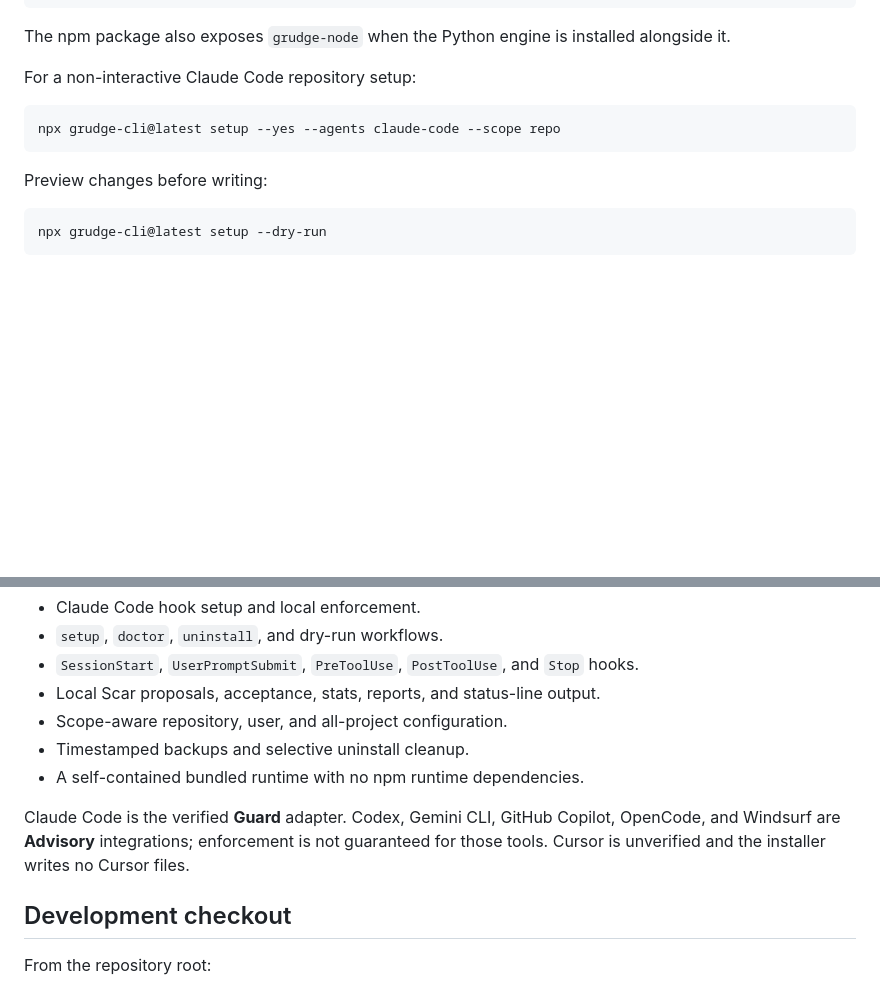
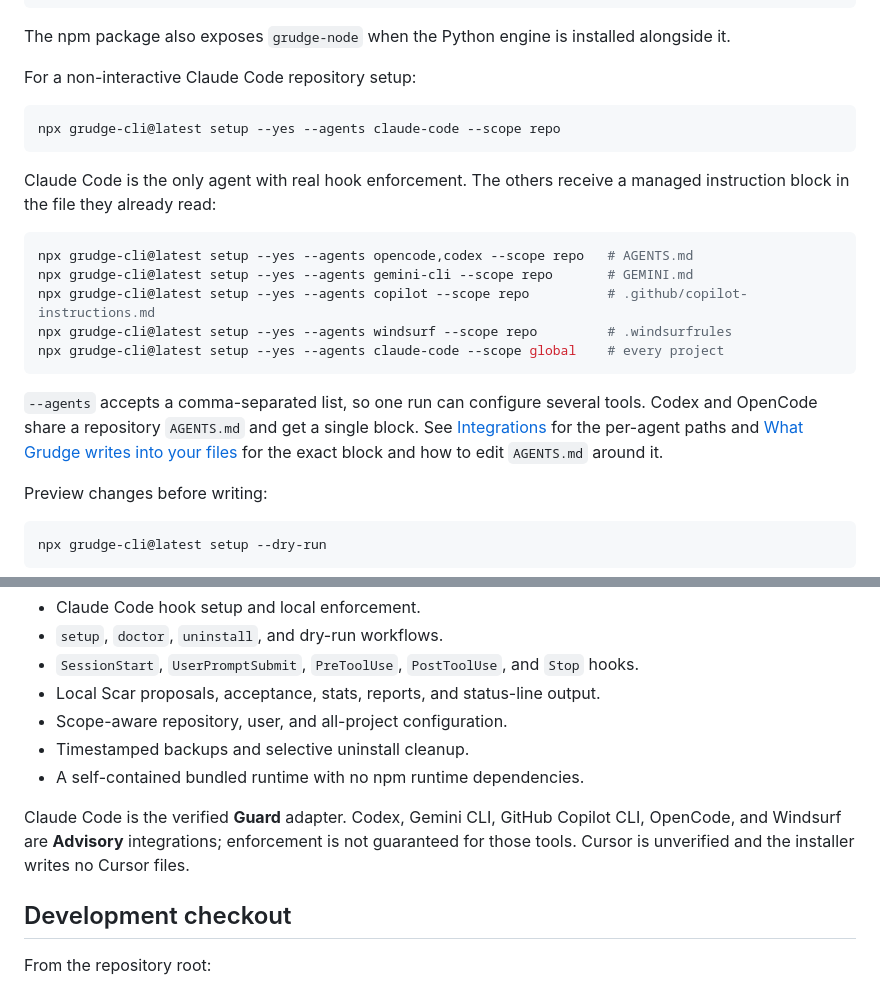
Before and after one commit to harshithKumar12/Grudge, a Markdown page: packages/grudge/README.md, 2 parts joined by grey strips. Rendered like a GitHub page; blank space fills up the shorter version.

Commit message:
docs: point the npm readme at the per-agent setup options
The npm landing page only showed the Claude Code command. Add the one-line command per agent, note that --agents takes a list and that Codex and OpenCode share one AGENTS.md, and link to the Integrations and managed-block sections.

````diff
--- a/packages/grudge/README.md
+++ b/packages/grudge/README.md
@@ -49,6 +49,25 @@ For a non-interactive Claude Code repository setup:
 npx grudge-cli@latest setup --yes --agents claude-code --scope repo
 ```
 
+Claude Code is the only agent with real hook enforcement. The others receive a
+managed instruction block in the file they already read:
+
+```bash
+npx grudge-cli@latest setup --yes --agents opencode,codex --scope repo   # AGENTS.md
+npx grudge-cli@latest setup --yes --agents gemini-cli --scope repo       # GEMINI.md
+npx grudge-cli@latest setup --yes --agents copilot --scope repo          # .github/copilot-instructions.md
+npx grudge-cli@latest setup --yes --agents windsurf --scope repo         # .windsurfrules
+npx grudge-cli@latest setup --yes --agents claude-code --scope global    # every project
+```
+
+`--agents` accepts a comma-separated list, so one run can configure several
+tools. Codex and OpenCode share a repository `AGENTS.md` and get a single block.
+See
+[Integrations](https://github.com/harshithKumar12/Grudge#integrations) for the
+per-agent paths and
+[What Grudge writes into your files](https://github.com/harshithKumar12/Grudge#what-grudge-writes-into-your-files)
+for the exact block and how to edit `AGENTS.md` around it.
+
 Preview changes before writing:
 
 ```bash
@@ -72,10 +91,10 @@ npx grudge-cli@latest uninstall
 - Timestamped backups and selective uninstall cleanup.
 - A self-contained bundled runtime with no npm runtime dependencies.
 
-Claude Code is the verified **Guard** adapter. Codex, Gemini CLI, GitHub
-Copilot, OpenCode, and Windsurf are **Advisory** integrations; enforcement is
-not guaranteed for those tools. Cursor is unverified and the installer writes
-no Cursor files.
+Claude Code is the verified **Guard** adapter. Codex, Gemini CLI, GitHub Copilot
+CLI, OpenCode, and Windsurf are **Advisory** integrations; enforcement is not
+guaranteed for those tools. Cursor is unverified and the installer writes no
+Cursor files.
 
 ## Development checkout
 
````
